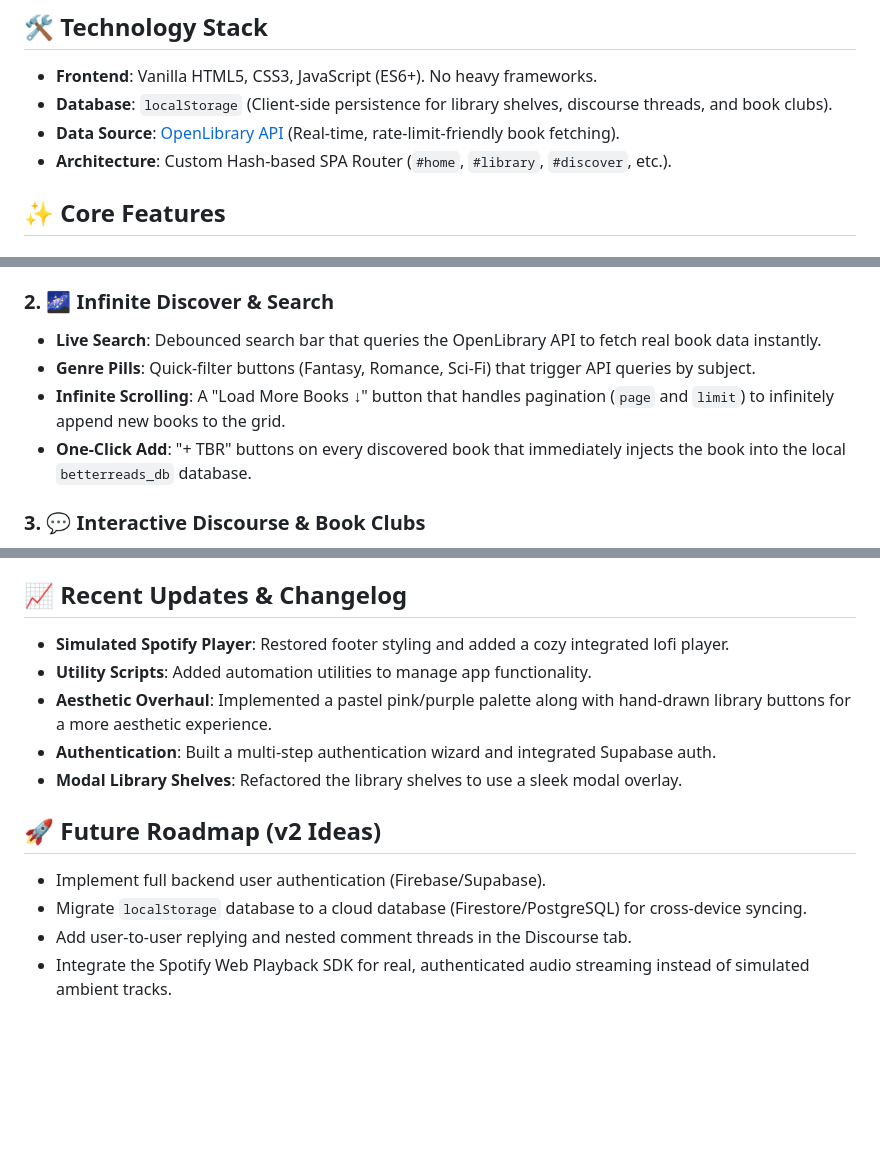
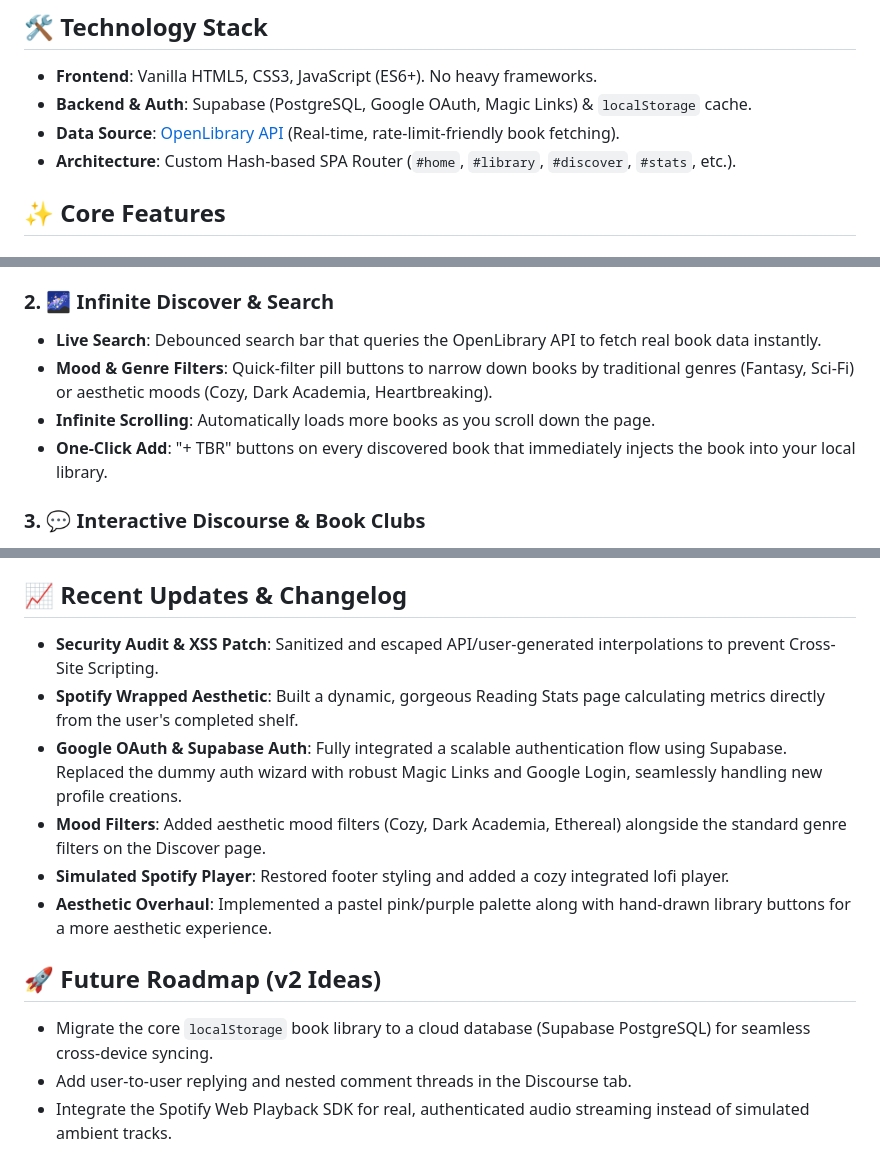
Before and after one commit to harshyy07/better-reads, a Markdown page: README.md, 3 parts joined by grey strips. Rendered like a GitHub page; blank space fills up the shorter version.

Commit message:
docs: Update README with new features and completed roadmap items

```diff
--- a/README.md
+++ b/README.md
@@ -4,9 +4,9 @@ BetterReads is a beautiful, cozy, and highly interactive Single Page Application
 
 ## 🛠️ Technology Stack
 - **Frontend**: Vanilla HTML5, CSS3, JavaScript (ES6+). No heavy frameworks.
-- **Database**: `localStorage` (Client-side persistence for library shelves, discourse threads, and book clubs).
+- **Backend & Auth**: Supabase (PostgreSQL, Google OAuth, Magic Links) & `localStorage` cache.
 - **Data Source**: [OpenLibrary API](https://openlibrary.org/dev/docs/api/search) (Real-time, rate-limit-friendly book fetching).
-- **Architecture**: Custom Hash-based SPA Router (`#home`, `#library`, `#discover`, etc.).
+- **Architecture**: Custom Hash-based SPA Router (`#home`, `#library`, `#discover`, `#stats`, etc.).
 
 ## ✨ Core Features
 
@@ -17,9 +17,9 @@ BetterReads is a beautiful, cozy, and highly interactive Single Page Application
 
 ### 2. 🌌 Infinite Discover & Search
 - **Live Search**: Debounced search bar that queries the OpenLibrary API to fetch real book data instantly.
-- **Genre Pills**: Quick-filter buttons (Fantasy, Romance, Sci-Fi) that trigger API queries by subject.
-- **Infinite Scrolling**: A "Load More Books ↓" button that handles pagination (`page` and `limit`) to infinitely append new books to the grid.
-- **One-Click Add**: "+ TBR" buttons on every discovered book that immediately injects the book into the local `betterreads_db` database.
+- **Mood & Genre Filters**: Quick-filter pill buttons to narrow down books by traditional genres (Fantasy, Sci-Fi) or aesthetic moods (Cozy, Dark Academia, Heartbreaking).
+- **Infinite Scrolling**: Automatically loads more books as you scroll down the page.
+- **One-Click Add**: "+ TBR" buttons on every discovered book that immediately injects the book into your local library.
 
 ### 3. 💬 Interactive Discourse & Book Clubs
 - **Community Threads**: A fully localized forum where users can create new discussion threads, select spoiler tags, and read preview snippets.
@@ -46,14 +50,14 @@ The app uses a carefully curated, pastel-heavy color palette defined in `style.c
 - `--ink`: `#3B2F2F`
 
 ## 📈 Recent Updates & Changelog
+- **Security Audit & XSS Patch**: Sanitized and escaped API/user-generated interpolations to prevent Cross-Site Scripting.
+- **Spotify Wrapped Aesthetic**: Built a dynamic, gorgeous Reading Stats page calculating metrics directly from the user's completed shelf.
+- **Google OAuth & Supabase Auth**: Fully integrated a scalable authentication flow using Supabase. Replaced the dummy auth wizard with robust Magic Links and Google Login, seamlessly handling new profile creations.
+- **Mood Filters**: Added aesthetic mood filters (Cozy, Dark Academia, Ethereal) alongside the standard genre filters on the Discover page.
 - **Simulated Spotify Player**: Restored footer styling and added a cozy integrated lofi player.
-- **Utility Scripts**: Added automation utilities to manage app functionality.
 - **Aesthetic Overhaul**: Implemented a pastel pink/purple palette along with hand-drawn library buttons for a more aesthetic experience.
-- **Authentication**: Built a multi-step authentication wizard and integrated Supabase auth.
-- **Modal Library Shelves**: Refactored the library shelves to use a sleek modal overlay.
 
 ## 🚀 Future Roadmap (v2 Ideas)
-- Implement full backend user authentication (Firebase/Supabase).
-- Migrate `localStorage` database to a cloud database (Firestore/PostgreSQL) for cross-device syncing.
+- Migrate the core `localStorage` book library to a cloud database (Supabase PostgreSQL) for seamless cross-device syncing.
 - Add user-to-user replying and nested comment threads in the Discourse tab.
 - Integrate the Spotify Web Playback SDK for real, authenticated audio streaming instead of simulated ambient tracks.
```
Also changed, not shown: other parts of README.md (+4 -0 lines).
